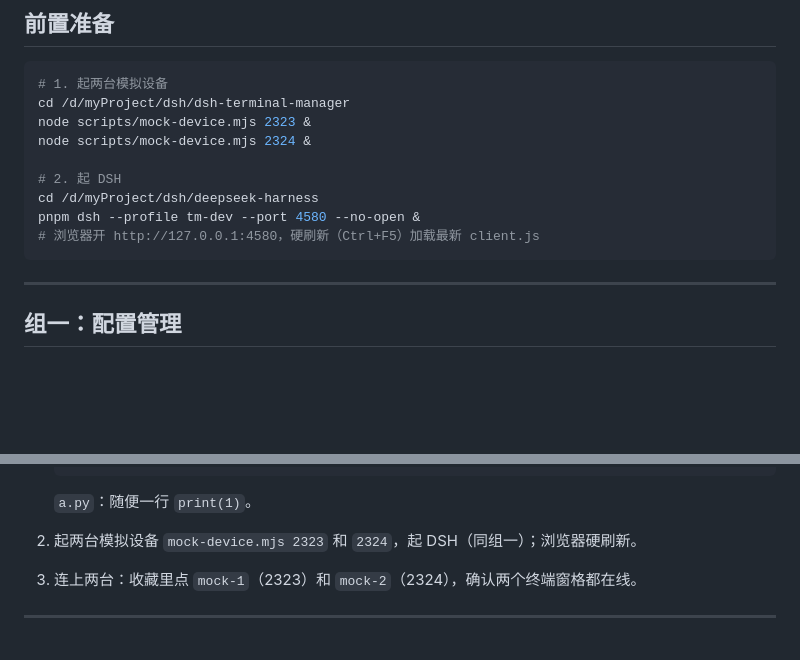
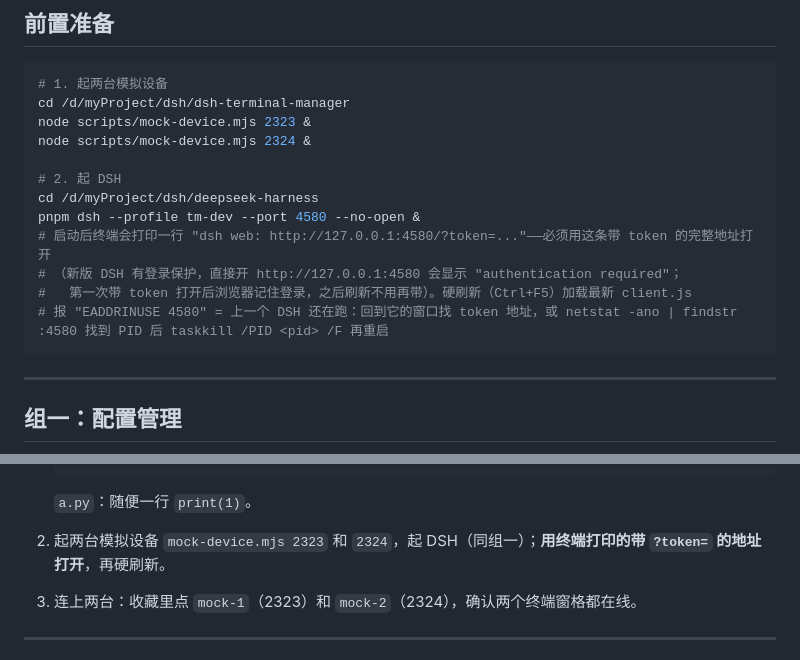
Before and after one commit to peng7peng/dsh-terminal-manager, a Markdown page: evals/manual-acceptance.md, 2 parts joined by grey strips. GitHub-like rendering; blank space fills up the shorter version.

Commit message:
docs: 验收清单前置准备补充 DSH 登录 token 地址与 4580 端口占用的处理

````diff
--- a/evals/manual-acceptance.md
+++ b/evals/manual-acceptance.md
@@ -13,7 +13,10 @@ node scripts/mock-device.mjs 2324 &
 # 2. 起 DSH
 cd /d/myProject/dsh/deepseek-harness
 pnpm dsh --profile tm-dev --port 4580 --no-open &
-# 浏览器开 http://127.0.0.1:4580，硬刷新（Ctrl+F5）加载最新 client.js
+# 启动后终端会打印一行 "dsh web: http://127.0.0.1:4580/?token=..."——必须用这条带 token 的完整地址打开
+# （新版 DSH 有登录保护，直接开 http://127.0.0.1:4580 会显示 "authentication required"；
+#   第一次带 token 打开后浏览器记住登录，之后刷新不用再带）。硬刷新（Ctrl+F5）加载最新 client.js
+# 报 "EADDRINUSE 4580" = 上一个 DSH 还在跑：回到它的窗口找 token 地址，或 netstat -ano | findstr :4580 找到 PID 后 taskkill /PID <pid> /F 再重启
 ```
 
 ---
@@ -166,7 +169,7 @@ pnpm dsh --profile tm-dev --port 4580 --no-open &
 
    `a.py`：随便一行 `print(1)`。
 
-2. 起两台模拟设备 `mock-device.mjs 2323` 和 `2324`，起 DSH（同组一）；浏览器硬刷新。
+2. 起两台模拟设备 `mock-device.mjs 2323` 和 `2324`，起 DSH（同组一）；**用终端打印的带 `?token=` 的地址打开**，再硬刷新。
 3. 连上两台：收藏里点 `mock-1`（2323）和 `mock-2`（2324），确认两个终端窗格都在线。
 
 ---
````
